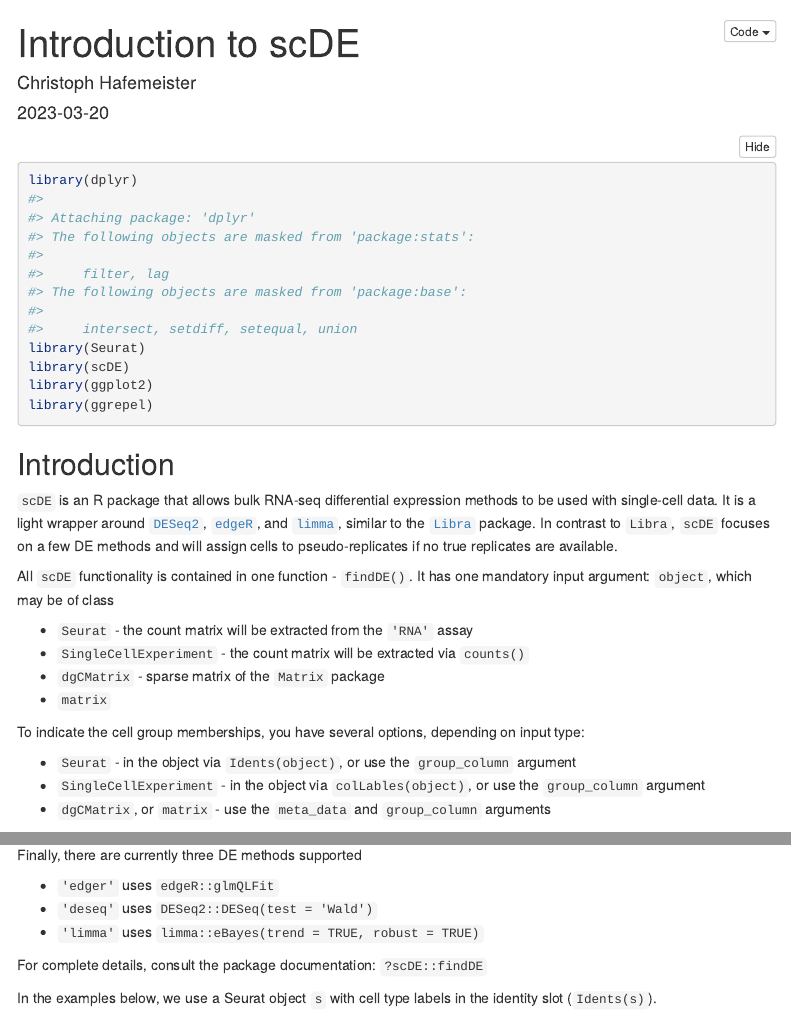
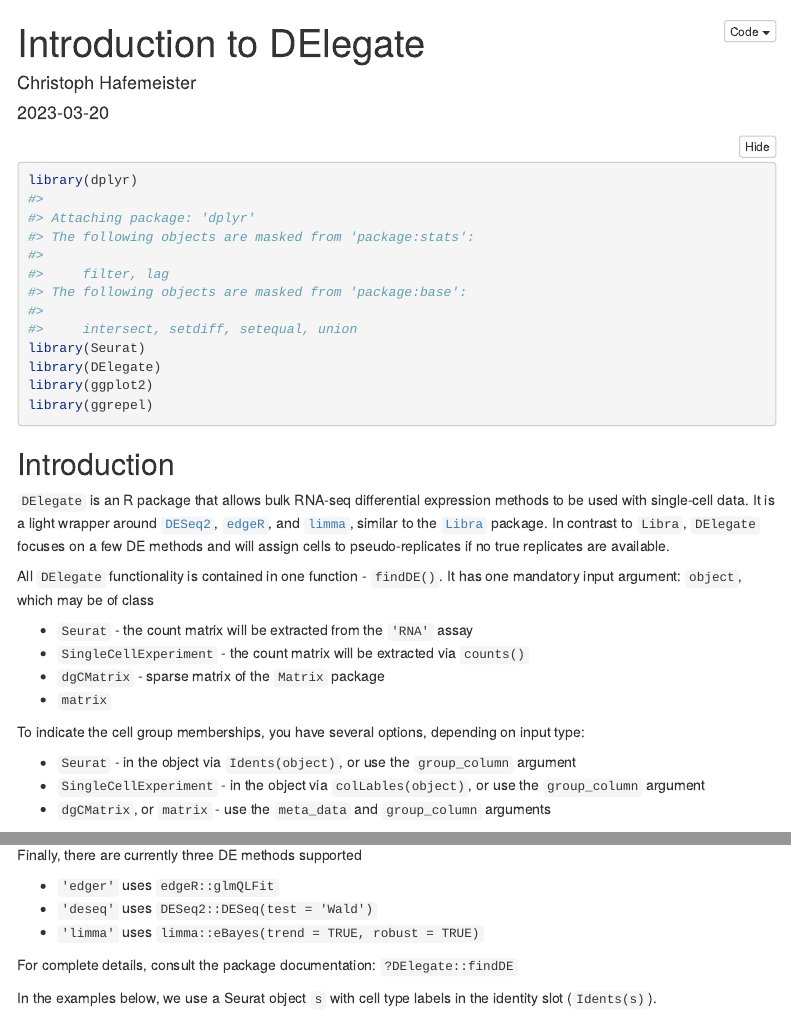
Before and after one commit to cancerbits/DElegate, an R Markdown document (vignettes/articles/introduction_to_DElegate.Rmd): the page in a window 1100 px wide, from its top, and a second part further down, joined at a grey line. Rendered offline with R 4.5, knitr and Pandoc, with nearby package versions; some code elsewhere in the file could not run offline; menus at the side of the page are left out; long lines of code are wrapped.

Commit message:
Rename package

````diff
--- a/vignettes/articles/introduction_to_scDE.Rmd
+++ b/vignettes/articles/introduction_to_DElegate.Rmd
@@ -1,5 +1,5 @@
 ---
-title: "Introduction to scDE"
+title: "Introduction to DElegate"
 author: "Christoph Hafemeister"
 date: "`r Sys.Date()`"
 output:
@@ -26,19 +26,19 @@ s <- readRDS(file = 'scratch/10k_pbmc_seurat.Rds')
 ```{r setup}
 library(dplyr)
 library(Seurat)
-library(scDE)
+library(DElegate)
 library(ggplot2)
 library(ggrepel)
 ```
 
 ## Introduction
 
-`scDE` is an R package that allows bulk RNA-seq differential expression methods to be used with single-cell data. It is a light wrapper around
+`DElegate` is an R package that allows bulk RNA-seq differential expression methods to be used with single-cell data. It is a light wrapper around
 [`DESeq2`](https://doi.org/doi:10.18129/B9.bioc.DESeq2),
 [`edgeR`](https://doi.org/doi:10.18129/B9.bioc.edgeR), and
-[`limma`](https://doi.org/doi:10.18129/B9.bioc.limma), similar to the [`Libra`](https://github.com/neurorestore/Libra) package. In contrast to `Libra`, `scDE` focuses on a few DE methods and will assign cells to pseudo-replicates if no true replicates are available.
+[`limma`](https://doi.org/doi:10.18129/B9.bioc.limma), similar to the [`Libra`](https://github.com/neurorestore/Libra) package. In contrast to `Libra`, `DElegate` focuses on a few DE methods and will assign cells to pseudo-replicates if no true replicates are available.
 
-All `scDE` functionality is contained in one function - `findDE()`. It has one mandatory input argument: `object`, which may be of class
+All `DElegate` functionality is contained in one function - `findDE()`. It has one mandatory input argument: `object`, which may be of class
 
 * `Seurat` - the count matrix will be extracted from the `'RNA'` assay
 * `SingleCellExperiment` - the count matrix will be extracted via `counts()`
@@ -68,7 +68,7 @@ Finally, there are currently three DE methods supported
 * `'limma'` uses `limma::eBayes(trend = TRUE, robust = TRUE)`
 
 
-For complete details, consult the package documentation: `?scDE::findDE`
+For complete details, consult the package documentation: `?DElegate::findDE`
 
 In the examples below, we use a Seurat object `s` with cell type labels in the identity slot (`Idents(s)`).
 
````
Also changed, not shown: R/DElegate-package.R (renamed from R/scDE-package.R, +2 -2 lines), README.md, vignettes/articles/introduction_to_DElegate.Rmd (10 more changed lines), 5 other files.
